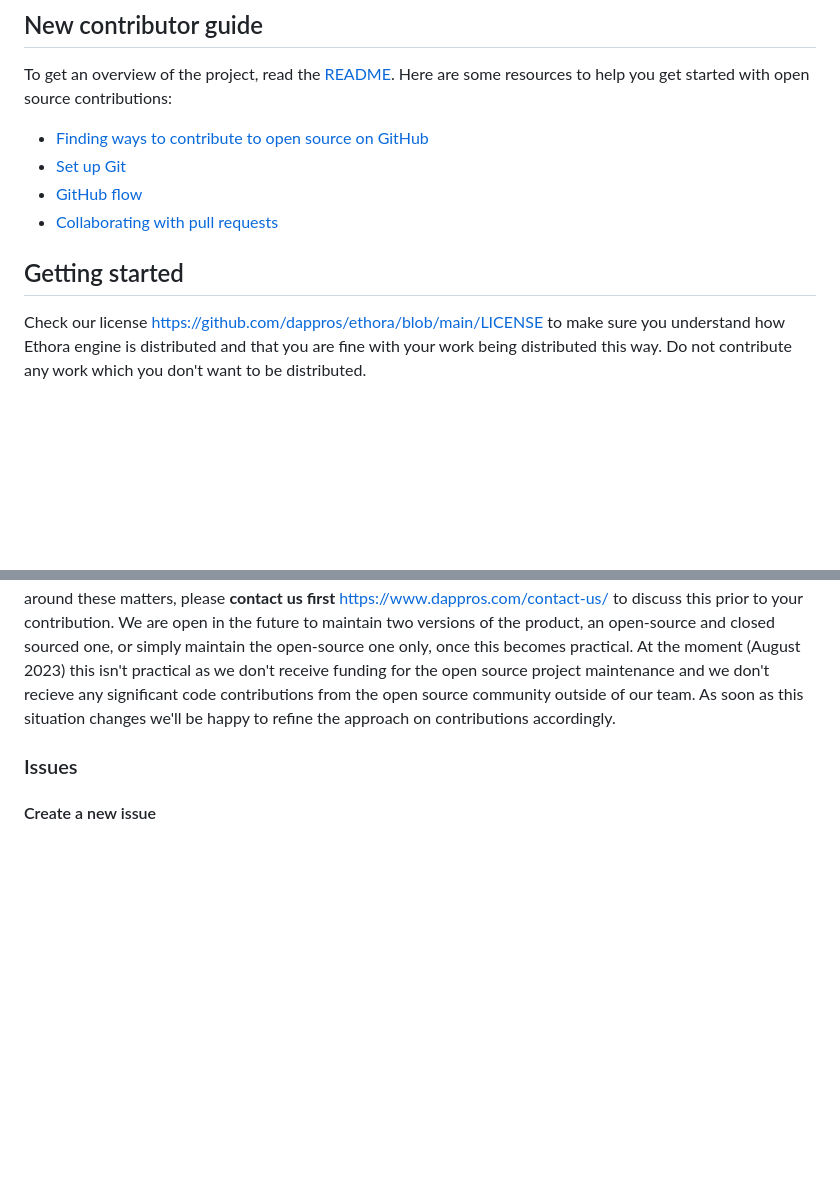
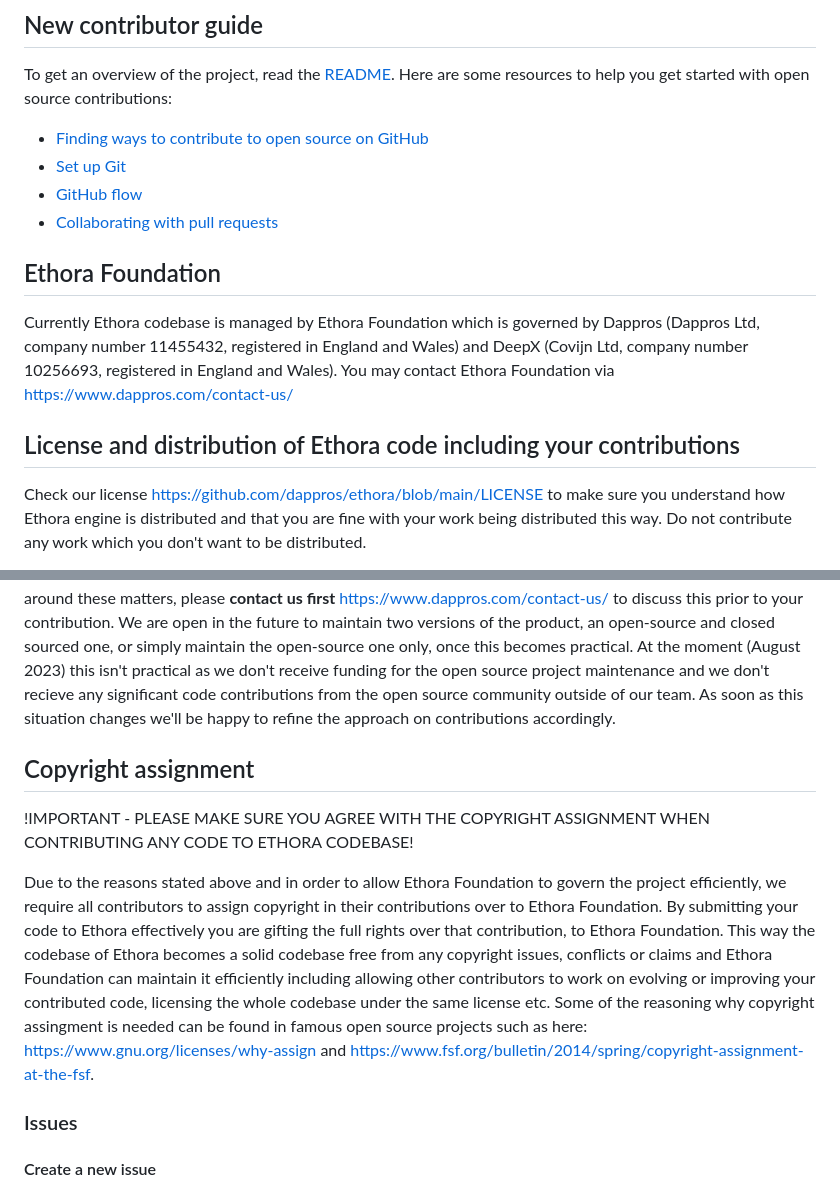
Before and after one commit to dappros/ethora, a Markdown page: CONTRIBUTING.md, 2 parts joined by grey strips. Rendered like a GitHub page; blank space fills up the shorter version.

```diff
--- a/CONTRIBUTING.md
+++ b/CONTRIBUTING.md
@@ -15,12 +15,22 @@ To get an overview of the project, read the [README](README.md). Here are some r
 - [GitHub flow](https://docs.github.com/en/get-started/quickstart/github-flow)
 - [Collaborating with pull requests](https://docs.github.com/en/github/collaborating-with-pull-requests)
 
+## Ethora Foundation
 
-## Getting started
+Currently Ethora codebase is managed by Ethora Foundation which is governed by Dappros (Dappros Ltd, company number 11455432, registered in England and Wales) and DeepX (Covijn Ltd, company number 10256693, registered in England and Wales). You may contact Ethora Foundation via https://www.dappros.com/contact-us/
+
+## License and distribution of Ethora code including your contributions
 
 Check our license https://github.com/dappros/ethora/blob/main/LICENSE to make sure you understand how Ethora engine is distributed and that you are fine with your work being distributed this way. Do not contribute any work which you don't want to be distributed.
 
 Please note that the company running this project (Dappros) and RTC infrastructure (DeepX) may be in some cases distributing this product (Ethora) under a commercial license to enterprise customers. This is done in order to help finance this project's R&D. **Please do not make code, documentation or other project contributions in cases where you are not happy for them to be included into our commercial versions too**. **Please do not make code, documentation or other project contributions in cases where you would like to retain or claim any intellectual property ownership over such contributions** or other parts of the project. In case you would like to restrict your contribution solely to the open source branch of the project or in case you have any other concerns around these matters, please **contact us first** https://www.dappros.com/contact-us/ to discuss this prior to your contribution. We are open in the future to maintain two versions of the product, an open-source and closed sourced one, or simply maintain the open-source one only, once this becomes practical. At the moment (August 2023) this isn't practical as we don't receive funding for the open source project maintenance and we don't recieve any significant code contributions from the open source community outside of our team. As soon as this situation changes we'll be happy to refine the approach on contributions accordingly.
+
+## Copyright assignment
+
+!IMPORTANT - PLEASE MAKE SURE YOU AGREE WITH THE COPYRIGHT ASSIGNMENT WHEN CONTRIBUTING ANY CODE TO ETHORA CODEBASE!
+
+Due to the reasons stated above and in order to allow Ethora Foundation to govern the project efficiently, we require all contributors to assign copyright in their contributions over to Ethora Foundation. By submitting your code to Ethora effectively you are gifting the full rights over that contribution, to Ethora Foundation. This way the codebase of Ethora becomes a solid codebase free from any copyright issues, conflicts or claims and Ethora Foundation can maintain it efficiently including allowing other contributors to work on evolving or improving your contributed code, licensing the whole codebase under the same license etc.
+Some of the reasoning why copyright assingment is needed can be found in famous open source projects such as here: https://www.gnu.org/licenses/why-assign and https://www.fsf.org/bulletin/2014/spring/copyright-assignment-at-the-fsf.
 
 ### Issues
 
```
